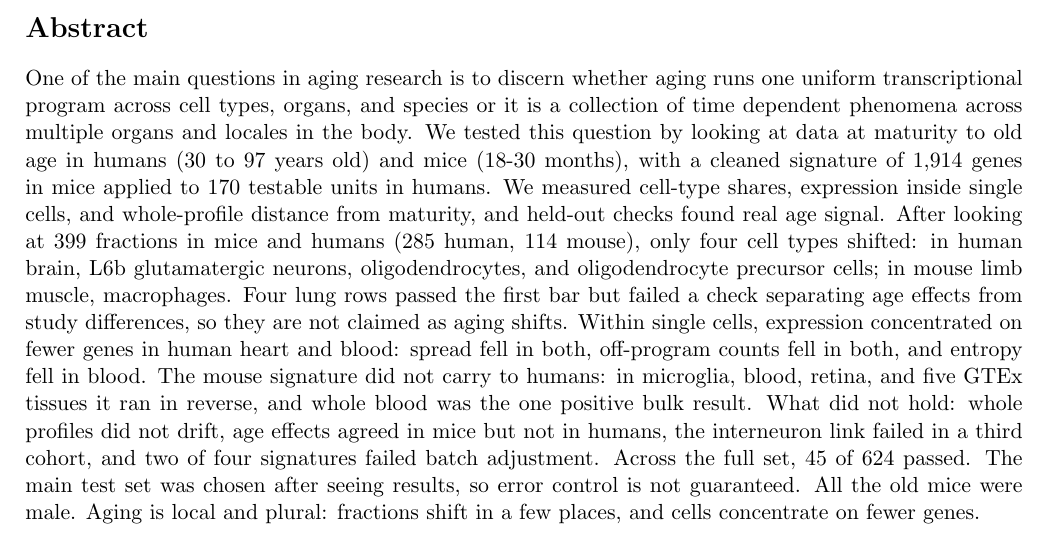
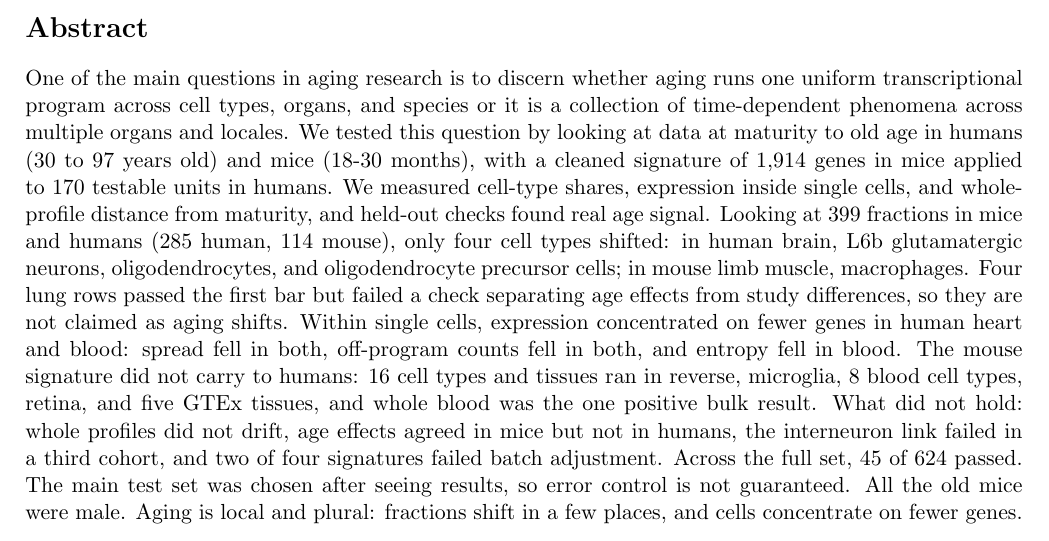
Before and after one commit to Abolfazl-Alipour/agescape, a LaTeX document (report/plos-one/final-plos-one.tex): part of page 1 of 46, cut so that both start at the same text. Compiled offline with pdfLaTeX.

Commit message:
Abstract: 16 reverse-direction signature units, terse sentence
Name the 16 both-pass units under the cleaned signature P1m in the
abstract as grouped counts: 2 microglia, 8 blood cell types, retina,
and 5 GTEx tissues, all running in reverse. Whole-blood clause stays.
Word budget: new sentence is 35 words vs 29, so trim 5 words elsewhere
(time-dependent hyphenated, 'in the body' dropped, 'After looking at'
to 'Looking at'). Abstract 298 words. Checker PASS.

```diff
--- a/report/plos-one/final-plos-one.tex
+++ b/report/plos-one/final-plos-one.tex
@@ -31,7 +31,7 @@ Affiliation: Kavox Labs
 
 \section*{Abstract}
 
-One of the main questions in aging research is to discern whether aging runs one uniform transcriptional program across cell types, organs, and species or it is a collection of time dependent phenomena across multiple organs and locales in the body. We tested this question by looking at data at maturity to old age in humans (30 to 97 years old) and mice (18-30 months), with a cleaned signature of 1,914 genes in mice applied to 170 testable units in humans. We measured cell-type shares, expression inside single cells, and whole-profile distance from maturity, and held-out checks found real age signal. After looking at 399 fractions in mice and humans (285 human, 114 mouse), only four cell types shifted: in human brain, L6b glutamatergic neurons, oligodendrocytes, and oligodendrocyte precursor cells; in mouse limb muscle, macrophages. Four lung rows passed the first bar but failed a check separating age effects from study differences, so they are not claimed as aging shifts. Within single cells, expression concentrated on fewer genes in human heart and blood: spread fell in both, off-program counts fell in both, and entropy fell in blood. The mouse signature did not carry to humans: in microglia, blood, retina, and five GTEx tissues it ran in reverse, and whole blood was the one positive bulk result. What did not hold: whole profiles did not drift, age effects agreed in mice but not in humans, the interneuron link failed in a third cohort, and two of four signatures failed batch adjustment. Across the full set, 45 of 624 passed. The main test set was chosen after seeing results, so error control is not guaranteed. All the old mice were male. Aging is local and plural: fractions shift in a few places, and cells concentrate on fewer genes.
+One of the main questions in aging research is to discern whether aging runs one uniform transcriptional program across cell types, organs, and species or it is a collection of time-dependent phenomena across multiple organs and locales. We tested this question by looking at data at maturity to old age in humans (30 to 97 years old) and mice (18-30 months), with a cleaned signature of 1,914 genes in mice applied to 170 testable units in humans. We measured cell-type shares, expression inside single cells, and whole-profile distance from maturity, and held-out checks found real age signal. Looking at 399 fractions in mice and humans (285 human, 114 mouse), only four cell types shifted: in human brain, L6b glutamatergic neurons, oligodendrocytes, and oligodendrocyte precursor cells; in mouse limb muscle, macrophages. Four lung rows passed the first bar but failed a check separating age effects from study differences, so they are not claimed as aging shifts. Within single cells, expression concentrated on fewer genes in human heart and blood: spread fell in both, off-program counts fell in both, and entropy fell in blood. The mouse signature did not carry to humans: 16 cell types and tissues ran in reverse, microglia, 8 blood cell types, retina, and five GTEx tissues, and whole blood was the one positive bulk result. What did not hold: whole profiles did not drift, age effects agreed in mice but not in humans, the interneuron link failed in a third cohort, and two of four signatures failed batch adjustment. Across the full set, 45 of 624 passed. The main test set was chosen after seeing results, so error control is not guaranteed. All the old mice were male. Aging is local and plural: fractions shift in a few places, and cells concentrate on fewer genes.
 
 \section*{Introduction}
 
```
Also changed, not shown: report/plos-one/final-plos-one.pdf.
